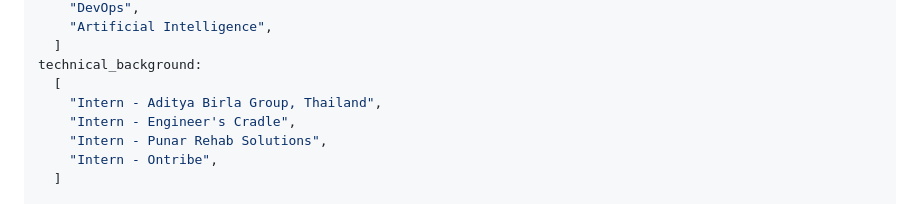
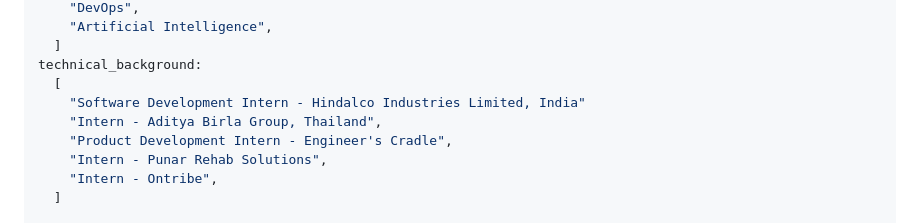
Before and after one commit to gopesh-code/gopesh-code, a Markdown page: README.md, the part around the change. GitHub-like rendering.

```diff
--- a/README.md
+++ b/README.md
@@ -51,8 +51,9 @@ fields_of_interests:
   ]
 technical_background:
   [
+    "Software Development Intern - Hindalco Industries Limited, India"
     "Intern - Aditya Birla Group, Thailand",
-    "Intern - Engineer's Cradle",
+    "Product Development Intern - Engineer's Cradle",
     "Intern - Punar Rehab Solutions",
     "Intern - Ontribe",
   ]
```
